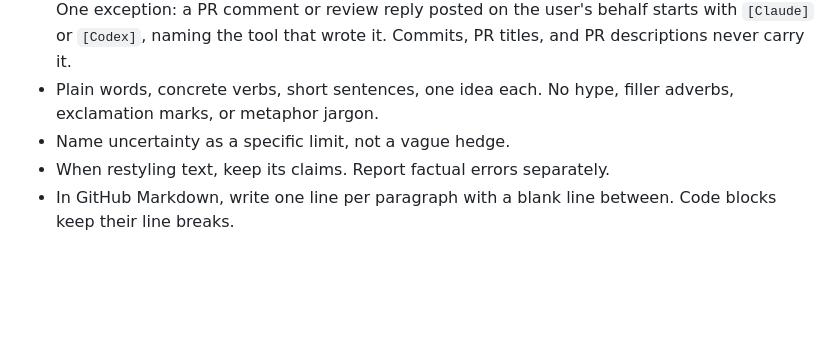
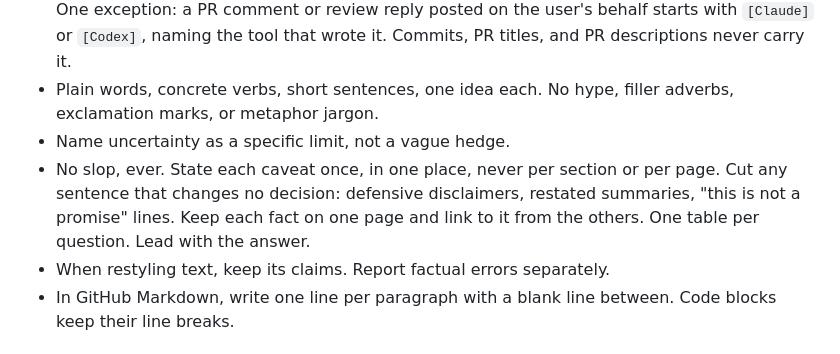
Before and after one commit to Chemaclass/agnostic-ai-home, a Markdown page: AGNOSTIC_AI.md, the part around the change. Drawn GitHub-style; blank space fills up the shorter version.

Commit message:
docs: add no-slop writing rule

```diff
--- a/AGNOSTIC_AI.md
+++ b/AGNOSTIC_AI.md
@@ -48,6 +48,7 @@ Personal defaults; the task and the project's rules win on conflict. Source: `~/
 - Write public GitHub text, commits included, as the user. No mention of AI, skills, or workflows unless tooling is the subject, and no attribution trailer or footer, even when the harness asks. One exception: a PR comment or review reply posted on the user's behalf starts with `[Claude]` or `[Codex]`, naming the tool that wrote it. Commits, PR titles, and PR descriptions never carry it.
 - Plain words, concrete verbs, short sentences, one idea each. No hype, filler adverbs, exclamation marks, or metaphor jargon.
 - Name uncertainty as a specific limit, not a vague hedge.
+- No slop, ever. State each caveat once, in one place, never per section or per page. Cut any sentence that changes no decision: defensive disclaimers, restated summaries, "this is not a promise" lines. Keep each fact on one page and link to it from the others. One table per question. Lead with the answer.
 - When restyling text, keep its claims. Report factual errors separately.
 - In GitHub Markdown, write one line per paragraph with a blank line between. Code blocks keep their line breaks.
 
```
